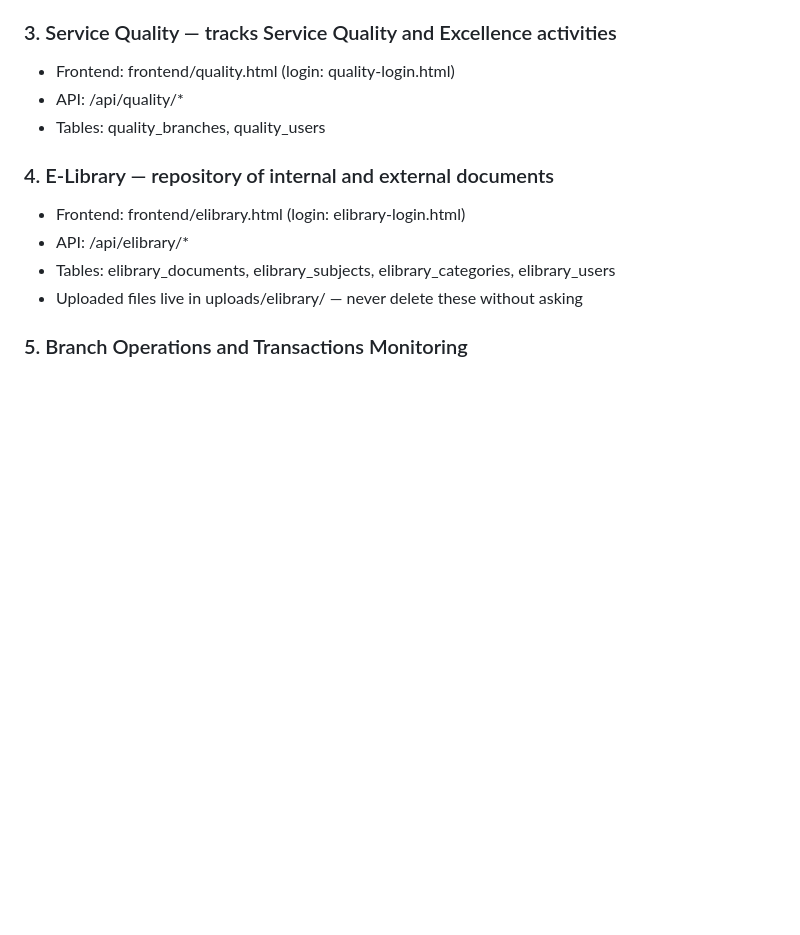
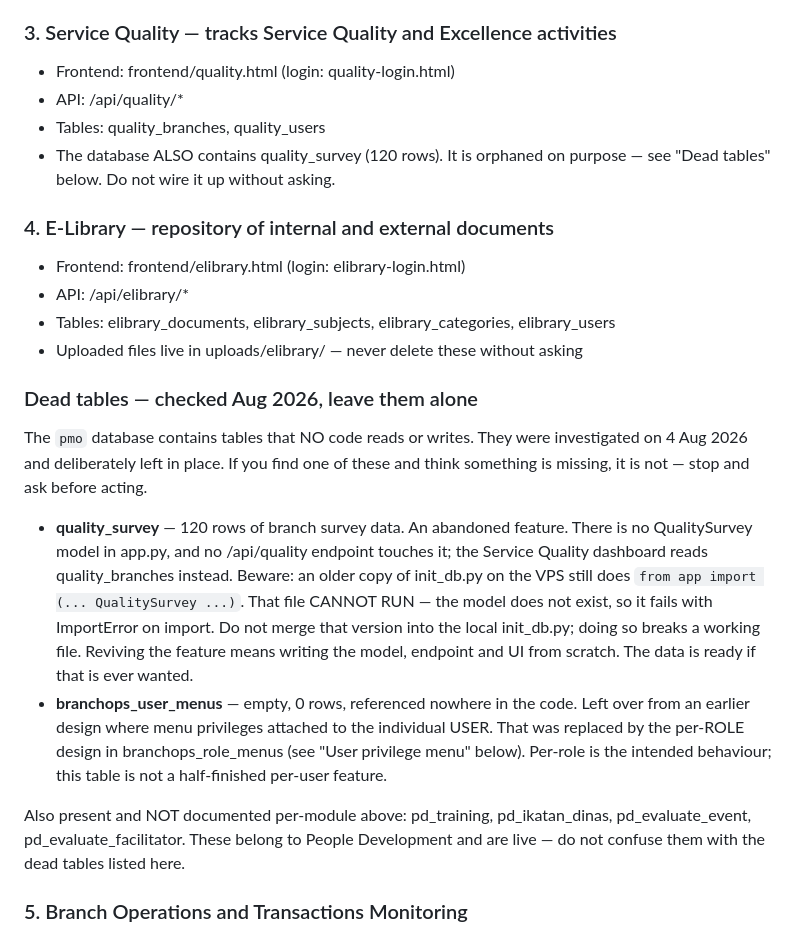
Before and after one commit to alfathlatuconsina-eng/usecase-studio, a Markdown page: claude.md, the part around the change. Rendered like a GitHub page; blank space fills up the shorter version.

Commit message:
CLAUDE.md: catat tabel mati (quality_survey, branchops_user_menus)
Termasuk peringatan bahwa init_db.py versi VPS mengimpor QualitySurvey
yang tidak ada di app.py, jadi berkas itu tidak bisa dijalankan dan
jangan digabungkan ke versi lokal.

```diff
--- a/claude.md
+++ b/claude.md
@@ -84,6 +84,8 @@ All five share the single `pmo` database, so the boundary between them is the TA
 - Frontend: frontend/quality.html (login: quality-login.html)
 - API: /api/quality/\*
 - Tables: quality\_branches, quality\_users
+- The database ALSO contains quality\_survey (120 rows). It is orphaned on
+  purpose — see "Dead tables" below. Do not wire it up without asking.
 
 ### 4\. E-Library — repository of internal and external documents
 
@@ -91,6 +93,31 @@ All five share the single `pmo` database, so the boundary between them is the TA
 - API: /api/elibrary/\*
 - Tables: elibrary\_documents, elibrary\_subjects, elibrary\_categories, elibrary\_users
 - Uploaded files live in uploads/elibrary/ — never delete these without asking
+
+### Dead tables — checked Aug 2026, leave them alone
+
+The `pmo` database contains tables that NO code reads or writes. They were
+investigated on 4 Aug 2026 and deliberately left in place. If you find one of
+these and think something is missing, it is not — stop and ask before acting.
+
+- **quality\_survey** — 120 rows of branch survey data. An abandoned feature.
+  There is no QualitySurvey model in app.py, and no /api/quality endpoint
+  touches it; the Service Quality dashboard reads quality\_branches instead.
+  Beware: an older copy of init\_db.py on the VPS still does
+  `from app import (... QualitySurvey ...)`. That file CANNOT RUN — the model
+  does not exist, so it fails with ImportError on import. Do not merge that
+  version into the local init\_db.py; doing so breaks a working file.
+  Reviving the feature means writing the model, endpoint and UI from scratch.
+  The data is ready if that is ever wanted.
+- **branchops\_user\_menus** — empty, 0 rows, referenced nowhere in the code.
+  Left over from an earlier design where menu privileges attached to the
+  individual USER. That was replaced by the per-ROLE design in
+  branchops\_role\_menus (see "User privilege menu" below). Per-role is the
+  intended behaviour; this table is not a half-finished per-user feature.
+
+Also present and NOT documented per-module above: pd\_training, pd\_ikatan\_dinas,
+pd\_evaluate\_event, pd\_evaluate\_facilitator. These belong to People Development
+and are live — do not confuse them with the dead tables listed here.
 
 ### 5\. Branch Operations and Transactions Monitoring
 
```
